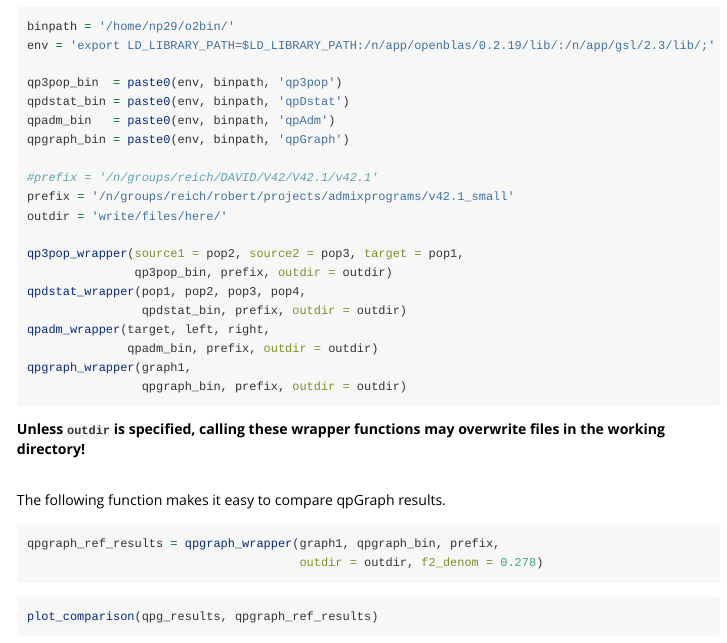
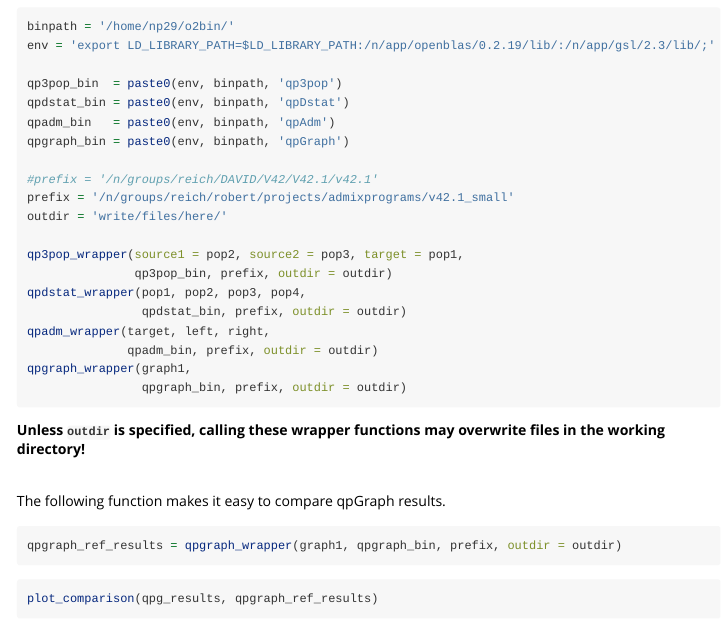
Before and after one commit to uqrmaie1/admixtools, an R Markdown document (vignettes/admixtools.Rmd): the page in a window 1100 px wide, from 2390 px down before the commit and from 2480 px down after it, so that both start at the same text. Rendered offline with R 4.5, knitr and Pandoc, with nearby package versions; some code elsewhere in the file could not run offline; common packages that the code uses without loading them are loaded.

Commit message:
fixed documentation bug

````diff
--- a/vignettes/admixtools.Rmd
+++ b/vignettes/admixtools.Rmd
@@ -159,8 +164,7 @@ qpgraph_wrapper(graph1,
 The following function makes it easy to compare qpGraph results.
 
 ```{r, eval = FALSE}
-qpgraph_ref_results = qpgraph_wrapper(graph1, qpgraph_bin, prefix,
-                                      outdir = outdir, f2_denom = 0.278)
+qpgraph_ref_results = qpgraph_wrapper(graph1, qpgraph_bin, prefix, outdir = outdir)
 ```
 ```{r}
 plot_comparison(qpg_results, qpgraph_ref_results)
````
Also changed, not shown: vignettes/admixtools.Rmd (9 more changed lines), 5 other files.
